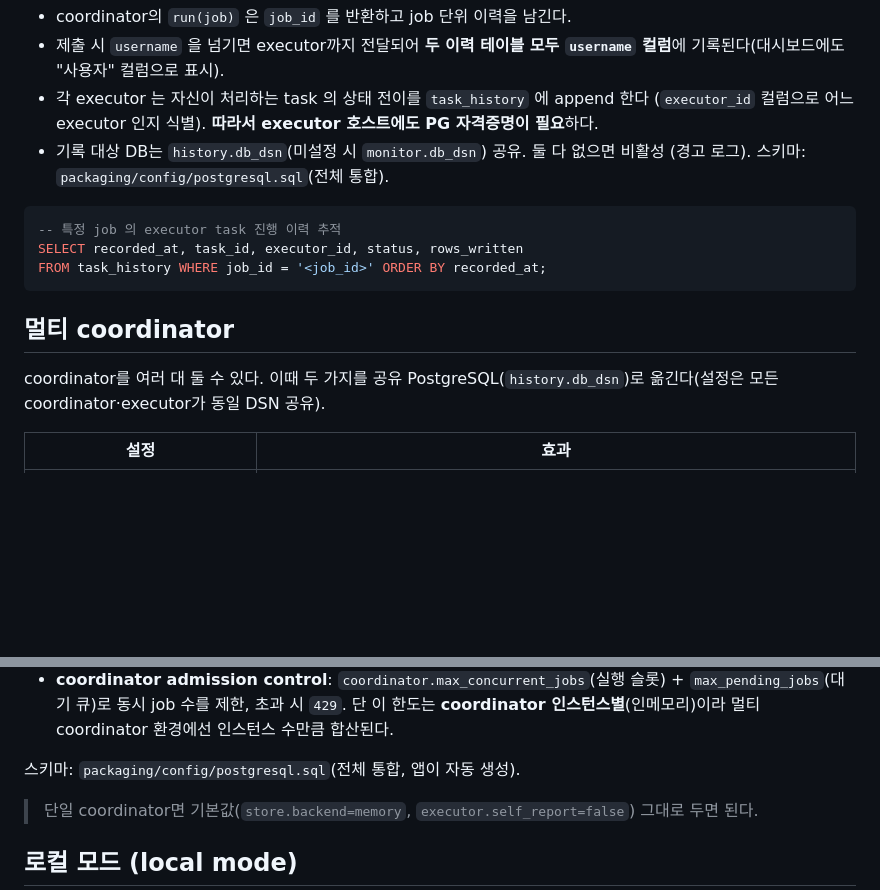
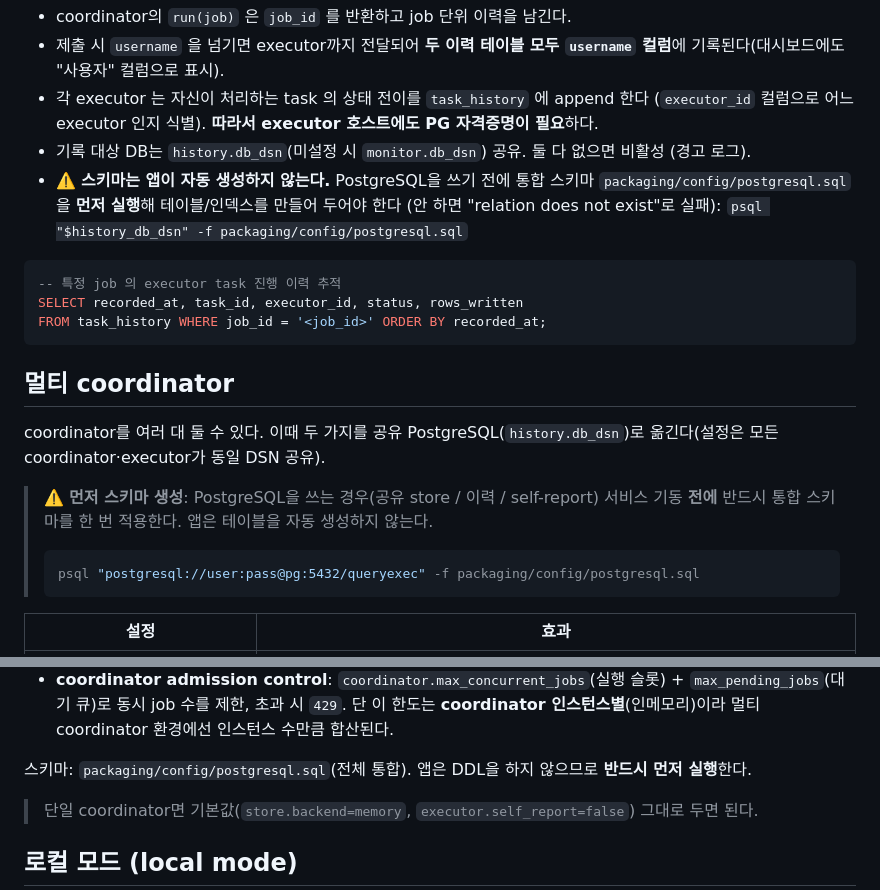
Before and after one commit to DataDynamics/distributed-query-executor, a Markdown page: README.md, 2 parts joined by grey strips. Rendered like a GitHub page; blank space fills up the shorter version.

````diff
--- a/README.md
+++ b/README.md
@@ -315,7 +315,11 @@ curl -s -X POST localhost:8088/jobs/$JOB/cancel
   (`executor_id` 컬럼으로 어느 executor 인지 식별). **따라서 executor 호스트에도 PG
   자격증명이 필요**하다.
 - 기록 대상 DB는 `history.db_dsn`(미설정 시 `monitor.db_dsn`) 공유. 둘 다 없으면 비활성
-  (경고 로그). 스키마: `packaging/config/postgresql.sql`(전체 통합).
+  (경고 로그).
+- ⚠️ **스키마는 앱이 자동 생성하지 않는다.** PostgreSQL을 쓰기 전에 통합 스키마
+  `packaging/config/postgresql.sql`을 **먼저 실행**해 테이블/인덱스를 만들어 두어야 한다
+  (안 하면 "relation does not exist"로 실패):
+  `psql "$history_db_dsn" -f packaging/config/postgresql.sql`
 
 ```sql
 -- 특정 job 의 executor task 진행 이력 추적
@@ -327,6 +331,12 @@ FROM task_history WHERE job_id = '<job_id>' ORDER BY recorded_at;
 
 coordinator를 여러 대 둘 수 있다. 이때 두 가지를 공유 PostgreSQL(`history.db_dsn`)로
 옮긴다(설정은 모든 coordinator·executor가 동일 DSN 공유).
+
+> ⚠️ **먼저 스키마 생성**: PostgreSQL을 쓰는 경우(공유 store / 이력 / self-report) 서비스
+> 기동 **전에** 반드시 통합 스키마를 한 번 적용한다. 앱은 테이블을 자동 생성하지 않는다.
+> ```bash
+> psql "postgresql://user:pass@pg:5432/queryexec" -f packaging/config/postgresql.sql
+> ```
 
 | 설정 | 효과 |
 |---|---|
@@ -356,7 +366,7 @@ coordinator.id=coord-1     # 인스턴스마다 다르게(미지정 시 host:por
   `max_pending_jobs`(대기 큐)로 동시 job 수를 제한, 초과 시 `429`. 단 이 한도는 **coordinator
   인스턴스별**(인메모리)이라 멀티 coordinator 환경에선 인스턴스 수만큼 합산된다.
 
-스키마: `packaging/config/postgresql.sql`(전체 통합, 앱이 자동 생성).
+스키마: `packaging/config/postgresql.sql`(전체 통합). 앱은 DDL을 하지 않으므로 **반드시 먼저 실행**한다.
 
 > 단일 coordinator면 기본값(`store.backend=memory`, `executor.self_report=false`) 그대로 두면 된다.
 
````
Also changed, not shown: deploy/README.md (+5 -6 lines).
